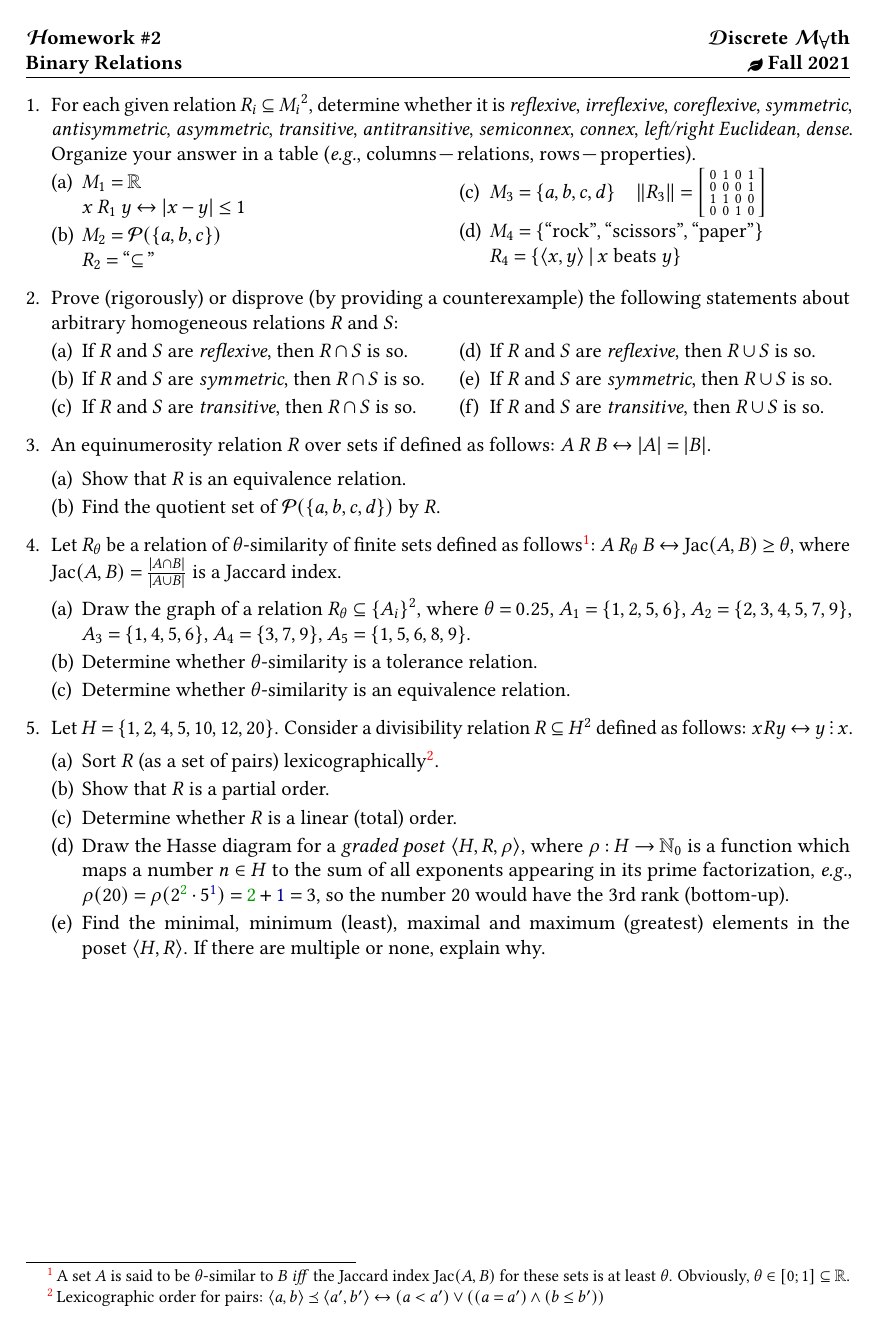
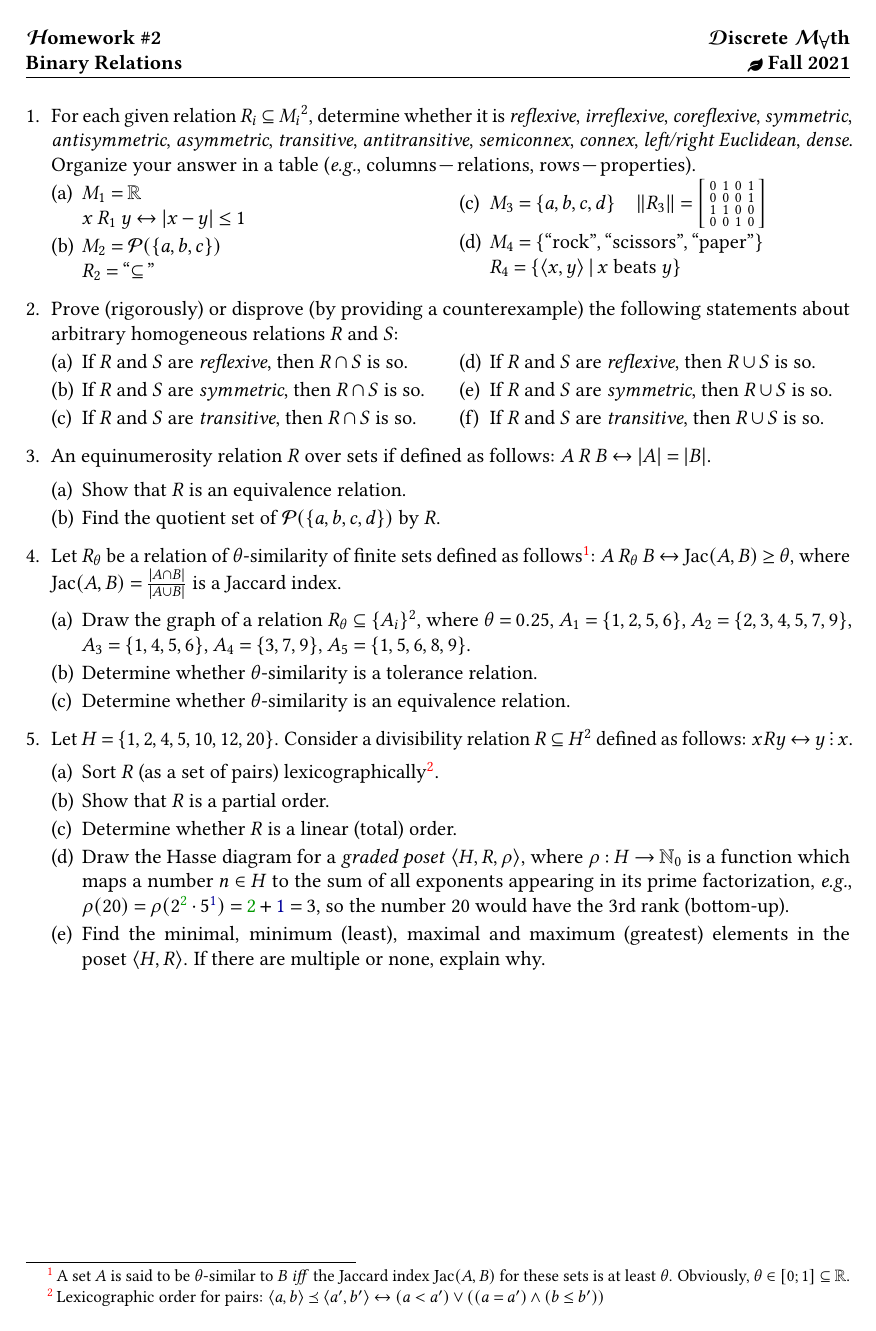
Before and after one commit to Lipen/discrete-math-course, a LaTeX problem sheet (hw2.tex): the whole page. Compiled offline with pdfLaTeX.

Commit message:
Change head/foot seps in hw

```diff
--- a/hw2.tex
+++ b/hw2.tex
@@ -6,8 +6,7 @@
     margin=2cm,
     includehead,
     % includefoot,
-    headsep=8pt,
-    footskip=16pt,
+    headsep=\baselineskip,
 }
 \pagestyle{fancy}
 \fancyfoot{}
```
Also changed, not shown: hw1.tex (+1 -2 lines).
